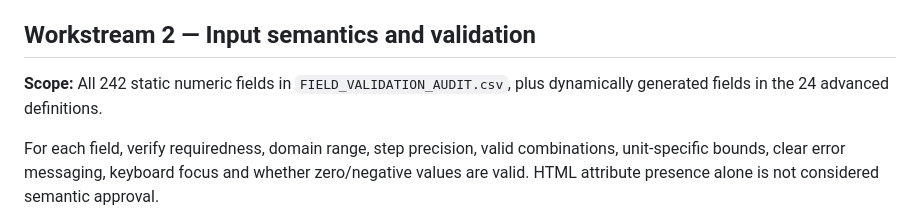
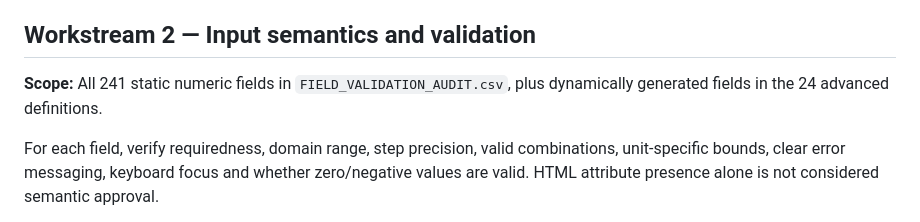
Before and after one commit to clerfit/Clerfit, a Markdown page: PROJECT_COMPLETION_PLAN.md, the part around the change. Rendered like a GitHub page.

Commit message:
Update project completion plan boundary scope

```diff
--- a/PROJECT_COMPLETION_PLAN.md
+++ b/PROJECT_COMPLETION_PLAN.md
@@ -17,7 +17,7 @@ For each route:
 
 ## Workstream 2 — Input semantics and validation
 
-**Scope:** All 242 static numeric fields in `FIELD_VALIDATION_AUDIT.csv`, plus dynamically generated fields in the 24 advanced definitions.
+**Scope:** All 241 static numeric fields in `FIELD_VALIDATION_AUDIT.csv`, plus dynamically generated fields in the 24 advanced definitions.
 
 For each field, verify requiredness, domain range, step precision, valid combinations, unit-specific bounds, clear error messaging, keyboard focus and whether zero/negative values are valid. HTML attribute presence alone is not considered semantic approval.
 
```
